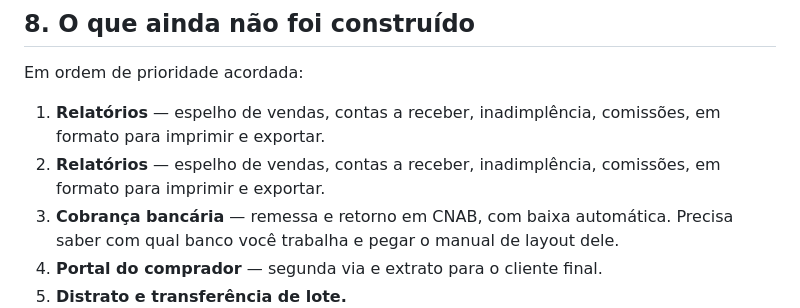
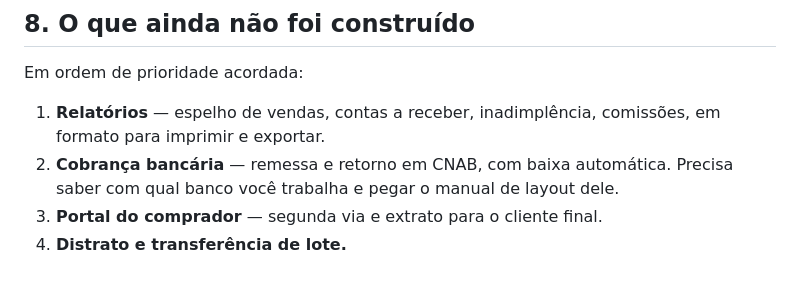
Before and after one commit to vinicauduro/agenda-corretor, a Markdown page: gestao/PENDENTE.md, the part around the change. Rendered like a GitHub page; blank space fills up the shorter version.

Commit message:
Gestão: corrige item duplicado na lista de pendências
Co-Authored-By: Claude Opus 5 <noreply@anthropic.com>
Claude-Session: https://claude.ai/code/session_01S3nXQ7LmAmAXV2toB95uYD

```diff
--- a/gestao/PENDENTE.md
+++ b/gestao/PENDENTE.md
@@ -130,8 +130,6 @@ Em ordem de prioridade acordada:
 
 1. **Relatórios** — espelho de vendas, contas a receber, inadimplência, comissões, em formato
    para imprimir e exportar.
-1. **Relatórios** — espelho de vendas, contas a receber, inadimplência, comissões, em formato
-   para imprimir e exportar.
 2. **Cobrança bancária** — remessa e retorno em CNAB, com baixa automática. Precisa saber com
    qual banco você trabalha e pegar o manual de layout dele.
 3. **Portal do comprador** — segunda via e extrato para o cliente final.
```
